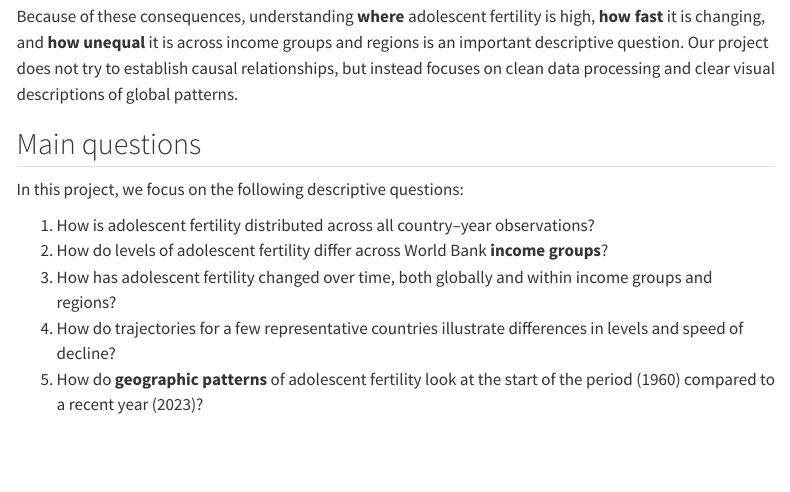
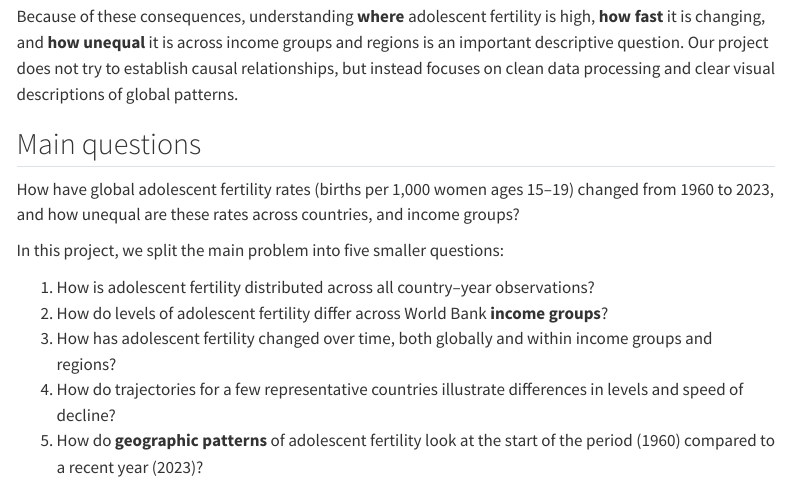
Before and after one commit to Zhongyi-L/MA705-Project, a Quarto document (website/index.qmd): the page in a window 1100 px wide, from 540 px down. Rendered offline with R 4.5, knitr and Pandoc in place of Quarto, with nearby package versions; menus at the side of the page are left out.

Commit message:
Add/update Quarto website for MA705 project

```diff
--- a/website/index.qmd
+++ b/website/index.qmd
@@ -20,7 +20,9 @@ Because of these consequences, understanding **where** adolescent fertility is h
 
 ## Main questions
 
-In this project, we focus on the following descriptive questions:
+How have global adolescent fertility rates (births per 1,000 women ages 15–19) changed from 1960 to 2023, and how unequal are these rates across countries, and income groups?
+
+In this project, we split the main problem into five smaller questions:
 
 1. How is adolescent fertility distributed across all country–year observations?
 2. How do levels of adolescent fertility differ across World Bank **income groups**?
```
